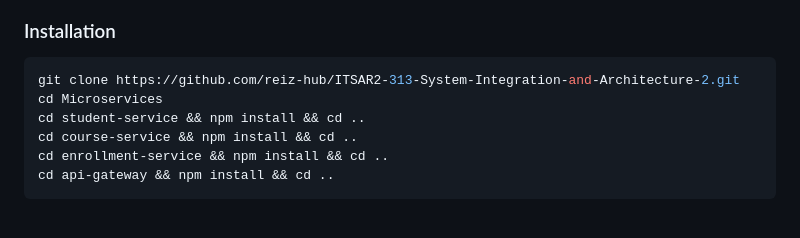
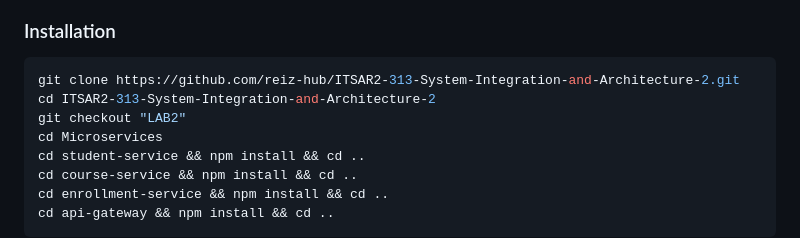
Before and after one commit to reiz-hub/ITSAR2-313-System-Integration-and-Architecture-2, a Markdown page: README.md, the part around the change. Drawn GitHub-style; blank space fills up the shorter version.

Commit message:
Update installation instructions in README
Added additional commands for service installation in README.

````diff
--- a/README.md
+++ b/README.md
@@ -118,6 +118,8 @@ Accessible via API Gateway at `http://localhost:3000/enrollments`
 
 ```bash
 git clone https://github.com/reiz-hub/ITSAR2-313-System-Integration-and-Architecture-2.git
+cd ITSAR2-313-System-Integration-and-Architecture-2
+git checkout "LAB2"
 cd Microservices
 cd student-service && npm install && cd ..
 cd course-service && npm install && cd ..
````
